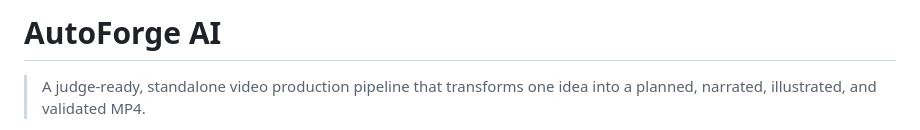
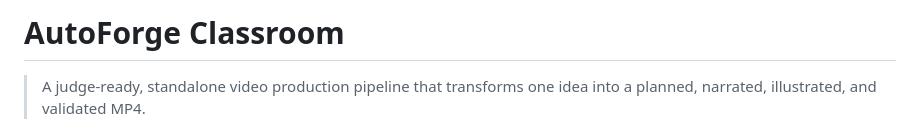
Before and after one commit to junlive0121/autoforge-ai, a Markdown page: README.md, the part around the change. Drawn GitHub-style.

```diff
--- a/README.md
+++ b/README.md
@@ -1,4 +1,4 @@
-# AutoForge AI
+# AutoForge Classroom
 
 > A judge-ready, standalone video production pipeline that transforms one idea
 > into a planned, narrated, illustrated, and validated MP4.
```
Also changed, not shown: docs/devpost-submission.md (+14 -13 lines).
